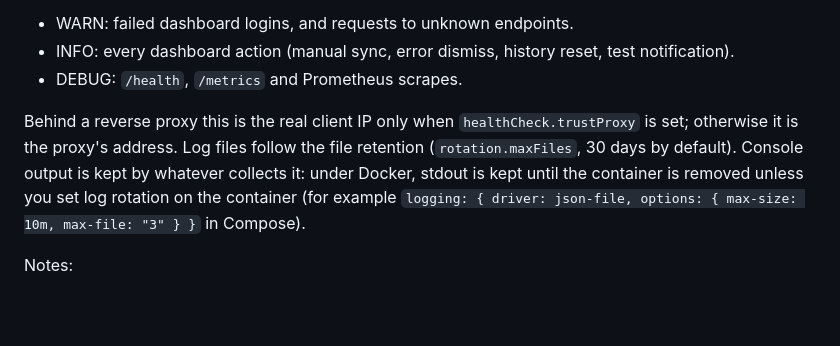
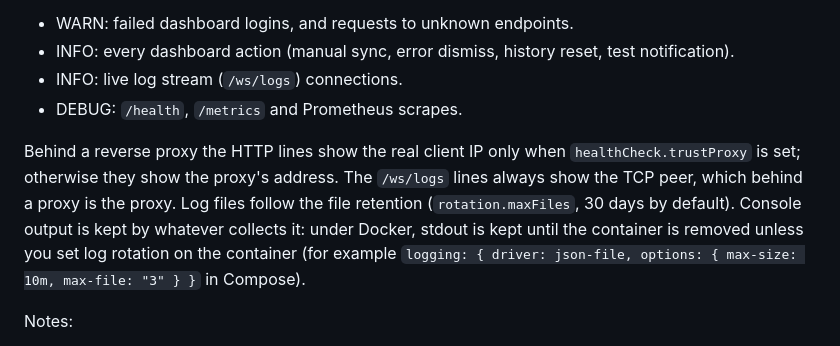
Before and after one commit to agigante80/Actual-sync, a Markdown page: docs/LOGGING.md, the part around the change. GitHub-like rendering; blank space fills up the shorter version.

Commit message:
docs(#245): drop the uniquelocal advice and list the /ws/logs log line
Round-2 review: uniquelocal trusts the same Docker bridge range the doc
calls unsafe, and the IP list missed the WebSocket connection line, which
logs the socket peer regardless of trustProxy.

Co-Authored-By: Claude Opus 5.5 <noreply@anthropic.com>
Claude-Session: https://claude.ai/code/session_01TGqCfFHN1rX5J7x377C7BV

```diff
--- a/docs/LOGGING.md
+++ b/docs/LOGGING.md
@@ -199,9 +199,10 @@ Add your own keys (the defaults always apply):
 
 - WARN: failed dashboard logins, and requests to unknown endpoints.
 - INFO: every dashboard action (manual sync, error dismiss, history reset, test notification).
+- INFO: live log stream (`/ws/logs`) connections.
 - DEBUG: `/health`, `/metrics` and Prometheus scrapes.
 
-Behind a reverse proxy this is the real client IP only when `healthCheck.trustProxy` is set; otherwise it is the proxy's address. Log files follow the file retention (`rotation.maxFiles`, 30 days by default). Console output is kept by whatever collects it: under Docker, stdout is kept until the container is removed unless you set log rotation on the container (for example `logging: { driver: json-file, options: { max-size: 10m, max-file: "3" } }` in Compose).
+Behind a reverse proxy the HTTP lines show the real client IP only when `healthCheck.trustProxy` is set; otherwise they show the proxy's address. The `/ws/logs` lines always show the TCP peer, which behind a proxy is the proxy. Log files follow the file retention (`rotation.maxFiles`, 30 days by default). Console output is kept by whatever collects it: under Docker, stdout is kept until the container is removed unless you set log rotation on the container (for example `logging: { driver: json-file, options: { max-size: 10m, max-file: "3" } }` in Compose).
 
 Notes:
 - Non-secret data is preserved, including `Date`, `Buffer`, and `Error` values (an `Error` keeps its `message`, `stack`, `code`, `cause`, and custom fields such as `statusCode`, all redacted).
```
Also changed, not shown: docs/CONFIG.md (+1 -1 lines).
